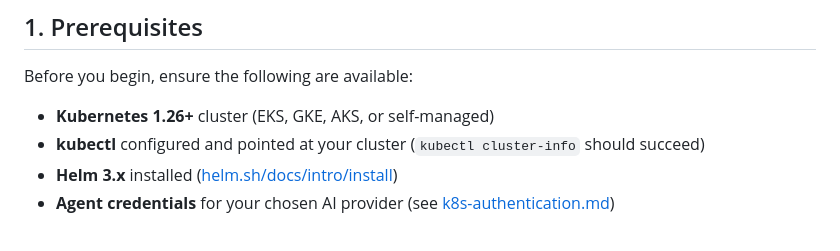
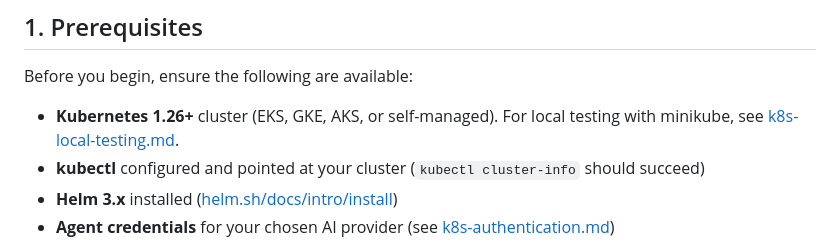
Before and after one commit to zulandar/railyard, a Markdown page: docs/k8s-deployment.md, the part around the change. Drawn GitHub-style.

```diff
--- a/docs/k8s-deployment.md
+++ b/docs/k8s-deployment.md
@@ -6,7 +6,7 @@ This guide walks through deploying Railyard on Kubernetes using the official Hel
 
 Before you begin, ensure the following are available:
 
-- **Kubernetes 1.26+** cluster (EKS, GKE, AKS, or self-managed)
+- **Kubernetes 1.26+** cluster (EKS, GKE, AKS, or self-managed). For local testing with minikube, see [k8s-local-testing.md](k8s-local-testing.md).
 - **kubectl** configured and pointed at your cluster (`kubectl cluster-info` should succeed)
 - **Helm 3.x** installed ([helm.sh/docs/intro/install](https://helm.sh/docs/intro/install/))
 - **Agent credentials** for your chosen AI provider (see [k8s-authentication.md](k8s-authentication.md))
```
Also changed, not shown: README.md (+1 -0 lines), docs/k8s-local-testing.md (added, +252 -0 lines).
